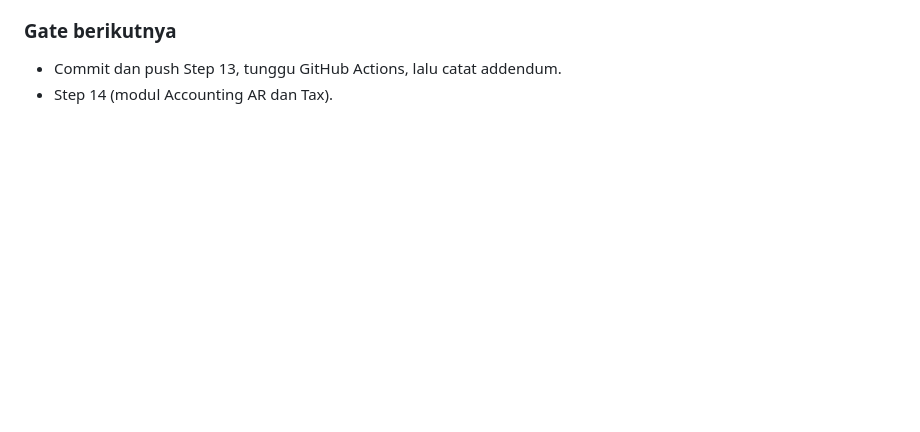
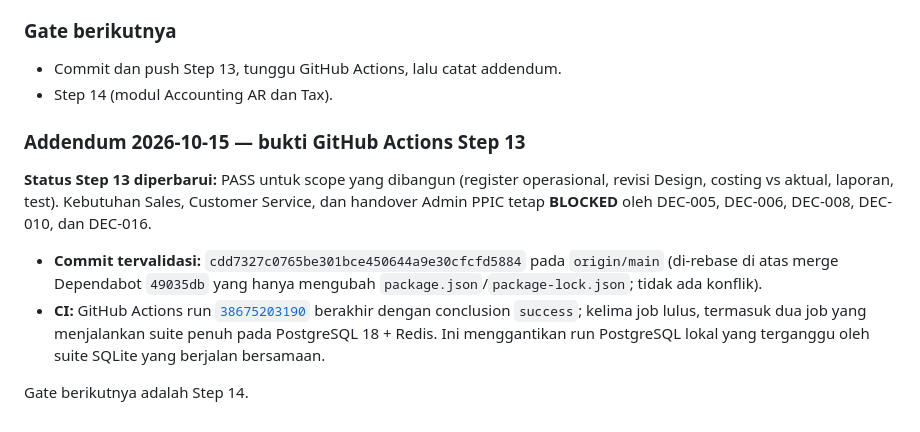
Before and after one commit to gilbertusk/kpi-berlianartha, a Markdown page: PROJECT_PROGRESS.md, the part around the change. Drawn GitHub-style; blank space fills up the shorter version.

Commit message:
docs: record Step 13 CI evidence

```diff
--- a/PROJECT_PROGRESS.md
+++ b/PROJECT_PROGRESS.md
@@ -1637,3 +1637,12 @@ Dicatat untuk keputusan: siapa pun pengelola team dapat mencatat jenis apa pun u
 
 - Commit dan push Step 13, tunggu GitHub Actions, lalu catat addendum.
 - Step 14 (modul Accounting AR dan Tax).
+
+### Addendum 2026-10-15 — bukti GitHub Actions Step 13
+
+**Status Step 13 diperbarui:** PASS untuk scope yang dibangun (register operasional, revisi Design, costing vs aktual, laporan, test). Kebutuhan Sales, Customer Service, dan handover Admin PPIC tetap **BLOCKED** oleh DEC-005, DEC-006, DEC-008, DEC-010, dan DEC-016.
+
+- **Commit tervalidasi:** `cdd7327c0765be301bce450644a9e30cfcfd5884` pada `origin/main` (di-rebase di atas merge Dependabot `49035db` yang hanya mengubah `package.json`/`package-lock.json`; tidak ada konflik).
+- **CI:** GitHub Actions run [`38675203190`](https://github.com/gilbertusk/kpi-berlianartha/actions/runs/38675203190) berakhir dengan conclusion `success`; kelima job lulus, termasuk dua job yang menjalankan suite penuh pada PostgreSQL 18 + Redis. Ini menggantikan run PostgreSQL lokal yang terganggu oleh suite SQLite yang berjalan bersamaan.
+
+Gate berikutnya adalah Step 14.
```
